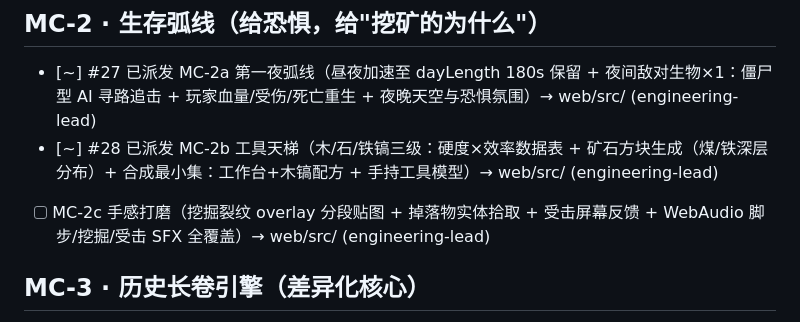
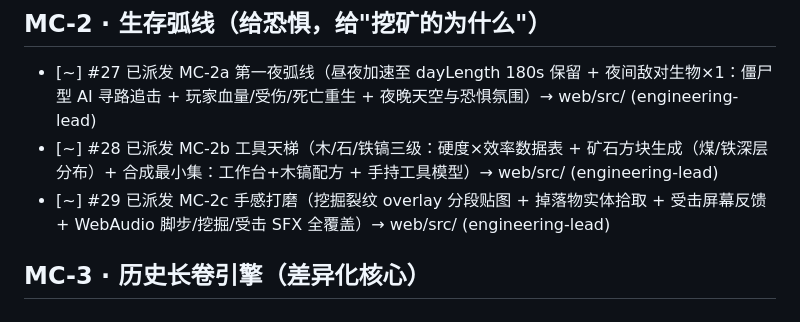
Before and after one commit to pickmemory/godot-games, a Markdown page: docs/roadmap.md, the part around the change. GitHub-like rendering.

Commit message:
chore(roadmap): 主理人派单 (run 31859360432 第1次)

```diff
--- a/docs/roadmap.md
+++ b/docs/roadmap.md
@@ -13,7 +13,7 @@
 ## MC-2 · 生存弧线（给恐惧，给"挖矿的为什么"）
 - [~] #27 已派发 MC-2a 第一夜弧线（昼夜加速至 dayLength 180s 保留 + 夜间敌对生物×1：僵尸型 AI 寻路追击 + 玩家血量/受伤/死亡重生 + 夜晚天空与恐惧氛围）→ web/src/ (engineering-lead)
 - [~] #28 已派发 MC-2b 工具天梯（木/石/铁镐三级：硬度×效率数据表 + 矿石方块生成（煤/铁深层分布）+ 合成最小集：工作台+木镐配方 + 手持工具模型）→ web/src/ (engineering-lead)
-- [ ] MC-2c 手感打磨（挖掘裂纹 overlay 分段贴图 + 掉落物实体拾取 + 受击屏幕反馈 + WebAudio 脚步/挖掘/受击 SFX 全覆盖）→ web/src/ (engineering-lead)
+- [~] #29 已派发 MC-2c 手感打磨（挖掘裂纹 overlay 分段贴图 + 掉落物实体拾取 + 受击屏幕反馈 + WebAudio 脚步/挖掘/受击 SFX 全覆盖）→ web/src/ (engineering-lead)
 
 ## MC-3 · 历史长卷引擎（差异化核心）
 - [ ] MC-3a 章节时间轴引擎（数据驱动 `web/data/chapters/*.json`：编年事件/世界状态迁移/季节流转/触发器；读 AGENTS.md 基线）→ web/src/ + web/data/ (engineering-lead)
```
